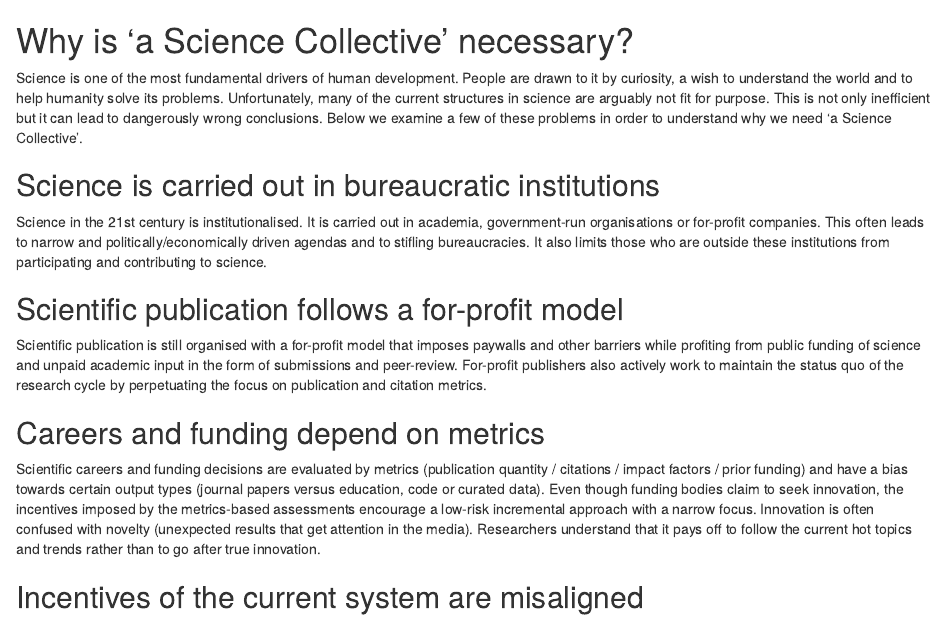
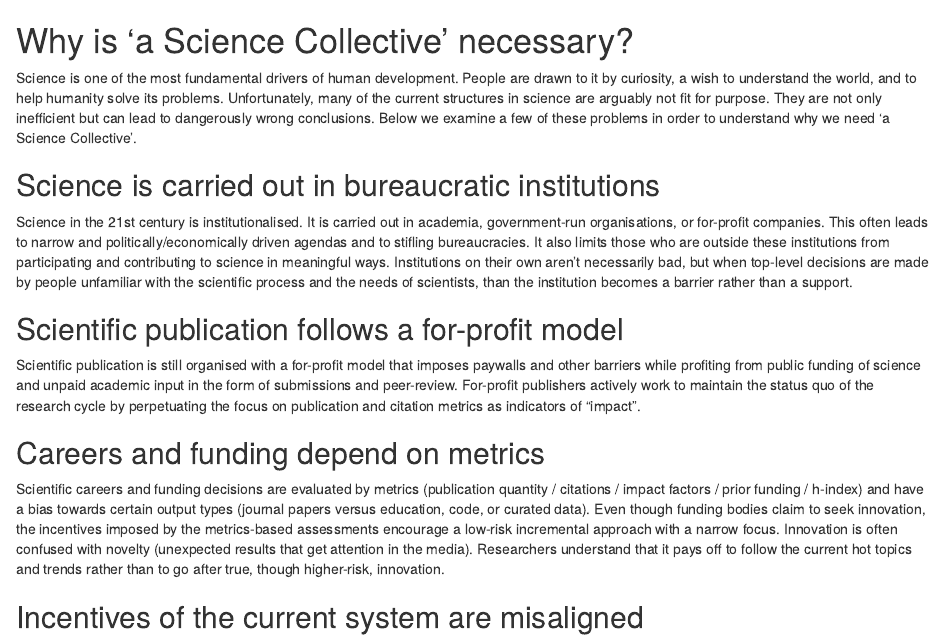
Before and after one commit to science-collective/website, an R Markdown document (00-background.Rmd): the page in a window 1100 px wide, from its top. Rendered offline with R 4.5, knitr and Pandoc, with nearby package versions; drawn as R Markdown's standard HTML page in place of the format the file asks for.

Commit message:
minor edits and additions

```diff
--- a/00-background.Rmd
+++ b/00-background.Rmd
@@ -1,38 +1,42 @@
-# Why is 'a Science Collective' necessary? {#why-needed}
+# Why is 'a Science Collective' necessary? {#why-necessary}
 
 Science is one of the most fundamental drivers of human development. People are
-drawn to it by curiosity, a wish to understand the world and to help humanity
+drawn to it by curiosity, a wish to understand the world, and to help humanity
 solve its problems. Unfortunately, many of the current structures in science
-are arguably not fit for purpose. This is not only inefficient but it can lead
+are arguably not fit for purpose. They are not only inefficient but can lead
 to dangerously wrong conclusions. Below we examine a few of these problems in
 order to understand why we need 'a Science Collective'.
 
 ## Science is carried out in bureaucratic institutions
 
 Science in the 21st century is institutionalised. It is carried out in
-academia, government-run organisations or for-profit companies. This often
+academia, government-run organisations, or for-profit companies. This often
 leads to narrow and politically/economically driven agendas and to stifling
 bureaucracies. It also limits those who are outside these institutions from
-participating and contributing to science.
+participating and contributing to science in meaningful ways.
+Institutions on their own aren't necessarily bad, but when top-level
+decisions are made by people unfamiliar with the scientific process and the
+needs of scientists, than the institution becomes a barrier rather than a support.
 
 ## Scientific publication follows a for-profit model
 
 Scientific publication is still organised with a for-profit model that imposes
 paywalls and other barriers while profiting from public funding of science and
 unpaid academic input in the form of submissions and peer-review. For-profit
-publishers also actively work to maintain the status quo of the research cycle
-by perpetuating the focus on publication and citation metrics.
+publishers actively work to maintain the status quo of the research cycle
+by perpetuating the focus on publication and citation metrics as indicators
+of "impact".
 
 ## Careers and funding depend on metrics
 
 Scientific careers and funding decisions are evaluated by metrics (publication
-quantity / citations / impact factors / prior funding) and have a bias towards
-certain output types (journal papers versus education, code or curated data).
+quantity / citations / impact factors / prior funding / h-index) and have a bias towards
+certain output types (journal papers versus education, code, or curated data).
 Even though funding bodies claim to seek innovation, the incentives imposed by
 the metrics-based assessments encourage a low-risk incremental approach with a
 narrow focus. Innovation is often confused with novelty (unexpected results
 that get attention in the media). Researchers understand that it pays off to
-follow the current hot topics and trends rather than to go after true
+follow the current hot topics and trends rather than to go after true, though higher-risk,
 innovation.
 
 ## Incentives of the current system are misaligned
--- a/index.Rmd
+++ b/index.Rmd
@@ -54,7 +54,9 @@ decentralised community of scientists motivated by the vision.
 Our *ambition* is that 'a Science Collective' will become a thriving
 organisation where scientists work and collaborate outside the constraints of
 the current academic model and that it will foster a global community committed
-to addressing the shortcomings of current scientific research practices.
+to addressing the shortcomings of current scientific research practices. At the
+very least, we hope our efforts will provide strong pressure on the current
+system to moving in a better direction.
 
 ## The Plan
 
```
Also changed, not shown: 00-history.Rmd (+2 -1 lines), index.Rmd (2 more changed lines).
